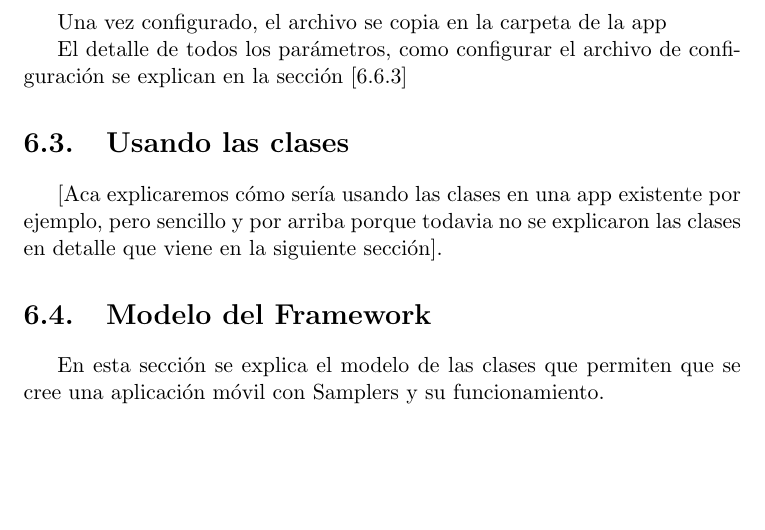
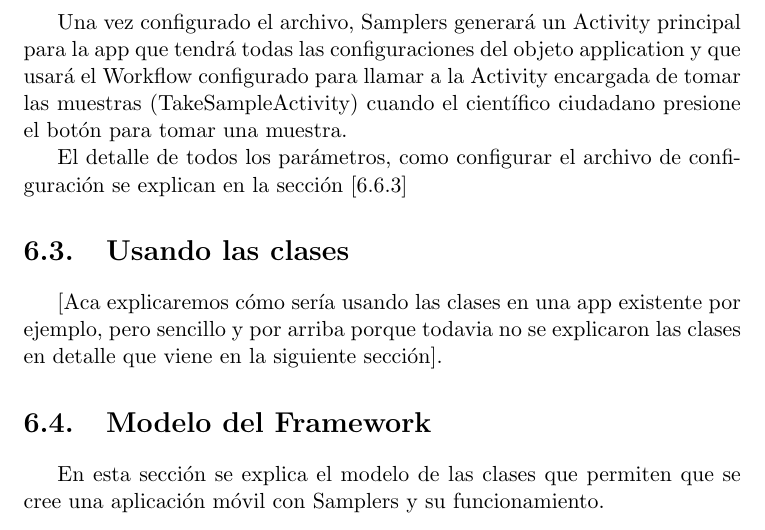
Before and after one commit to Lilauth/tesis, a LaTeX thesis (tesis.tex, which reads 05-implementacion/implementacion.tex): part of page 48 of 81, cut at the place of the change, the shorter picture padded with empty space. Compiled offline with pdfLaTeX.

Commit message:
seccion archivo de configuracion terminada

```diff
--- a/05-implementacion/implementacion.tex
+++ b/05-implementacion/implementacion.tex
@@ -187,10 +187,9 @@ En la siguiente imagen se muestra un ejemplo del archivo de configuración para
    \caption{Ejemplo de un archivo de configuración para Samplers}
 \end{figure}
 
-Una vez configurado, el archivo se copia en la carpeta de la app
+Una vez configurado el archivo, Samplers generará un Activity principal para la app que tendrá todas las configuraciones del objeto application y que usará el Workflow configurado para llamar a la Activity encargada de tomar las muestras (TakeSampleActivity) cuando el científico ciudadano presione el botón para tomar una muestra.
 
 El detalle de todos los parámetros, como configurar el archivo de configuración se explican en la sección [\ref{sec:archivo_config_detallado}]
-
 
 
 \section{Usando las clases} \label{sec:usando_las_clases}
```
